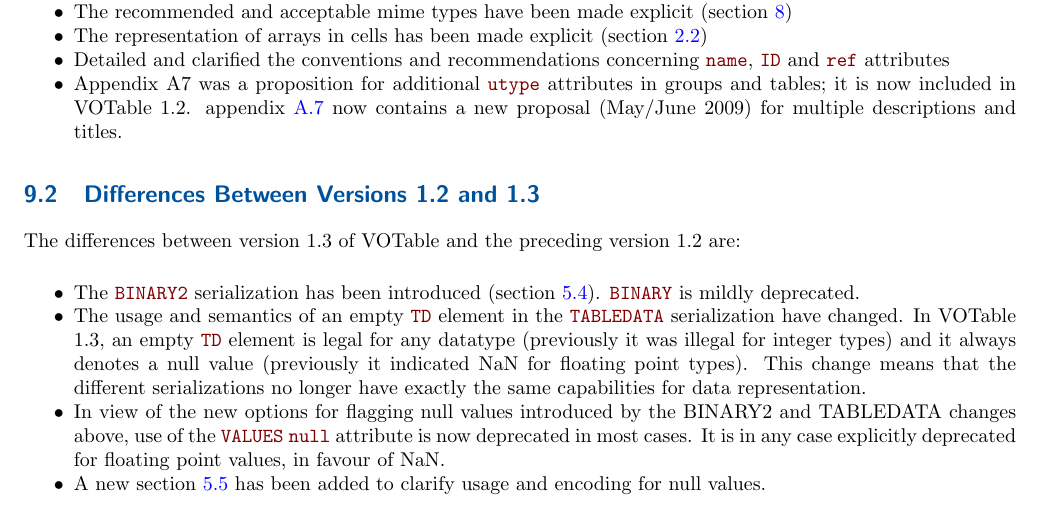
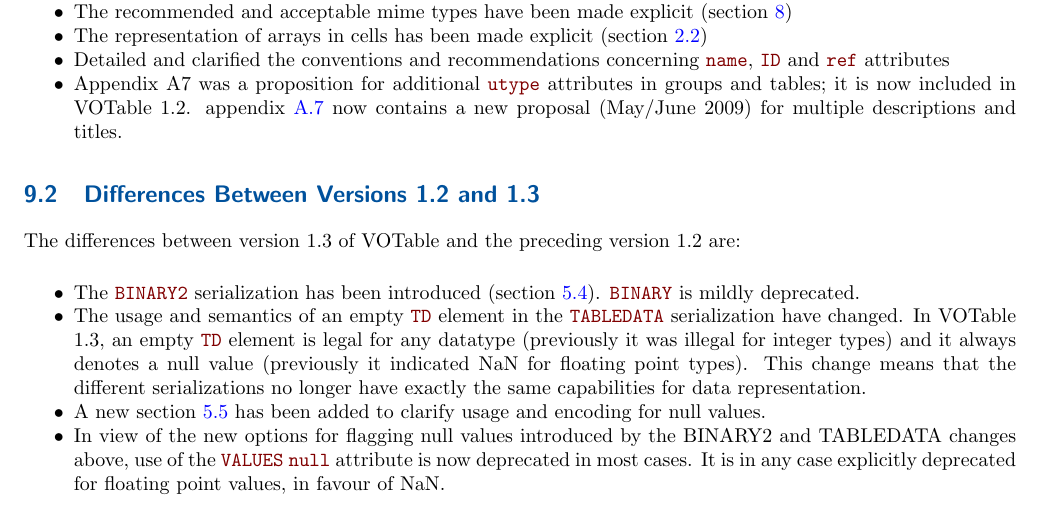
Before and after one commit to ivoa-std/VOTable, a LaTeX document (votable.tex): part of page 27 of 33, cut so that both start at the same text. Compiled offline with pdfLaTeX.

Commit message:
votable: reorder points in history, as per Gretchen's suggestion

```diff
--- a/votable.tex
+++ b/votable.tex
@@ -2291,13 +2291,13 @@ version 1.2 are:
       (previously it indicated NaN for floating point types).
       This change means that the different serializations no longer have
       exactly the same capabilities for data representation.
+\item A new \Aref{sec:NULL}{section 5.5} has been added to clarify
+      usage and encoding for null values.
 \item In view of the new options for flagging null values introduced by the
       BINARY2 and TABLEDATA changes above, use of the
       \elem{VALUES} \attr{null} attribute is now deprecated in most cases.
       It is in any case explicitly deprecated for floating point values,
       in favour of NaN.
-\item A new \Aref{sec:NULL}{section 5.5} has been added to clarify
-      usage and encoding for null values.
 \item The description of the \elem{LINK} element (\Aref{sec:link}{section 3.5})
       has been clarified, and a new \attrval{content-role}{type}
       example added, with discussion of its application to SKOS concepts.
```
